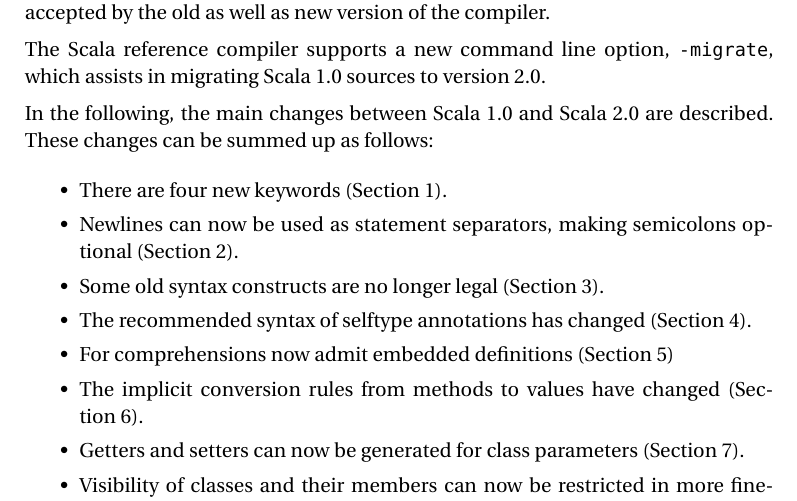
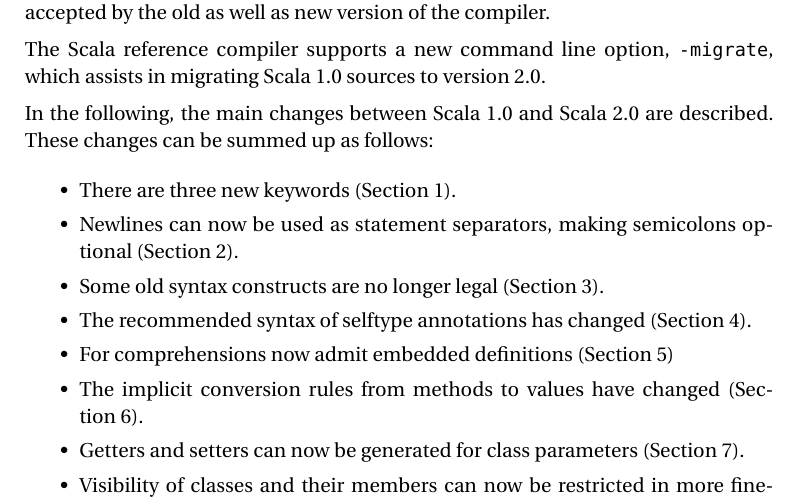
Before and after one commit to scala/scala-dist, a LaTeX document (src/reference/Changes.tex): part of page 1 of 17, cut so that both start at the same text. Compiled offline with pdfLaTeX; a missing font is replaced by an installed copy or a similar font.

Commit message:
minor fix in file Changes.tex new rule 'tutorial' in Makefile
git-svn-id: http://lampsvn.epfl.ch/svn-repos/scala/scala-documentation/trunk@6709 5e8d7ff9-d8ef-0310-90f0-a4852d11357a

```diff
--- a/src/reference/Changes.tex
+++ b/src/reference/Changes.tex
@@ -71,7 +71,7 @@
 described. These changes can be summed up as follows:
 \begin{itemize}
 \item
-There are four new keywords (Section~\ref{keys}).
+There are three new keywords (Section~\ref{keys}).
 \item
 Newlines can now be used as statement separators, making semicolons
 optional (Section~\ref{newlines}).
```
Also changed, not shown: Makefile, 1 other file.
